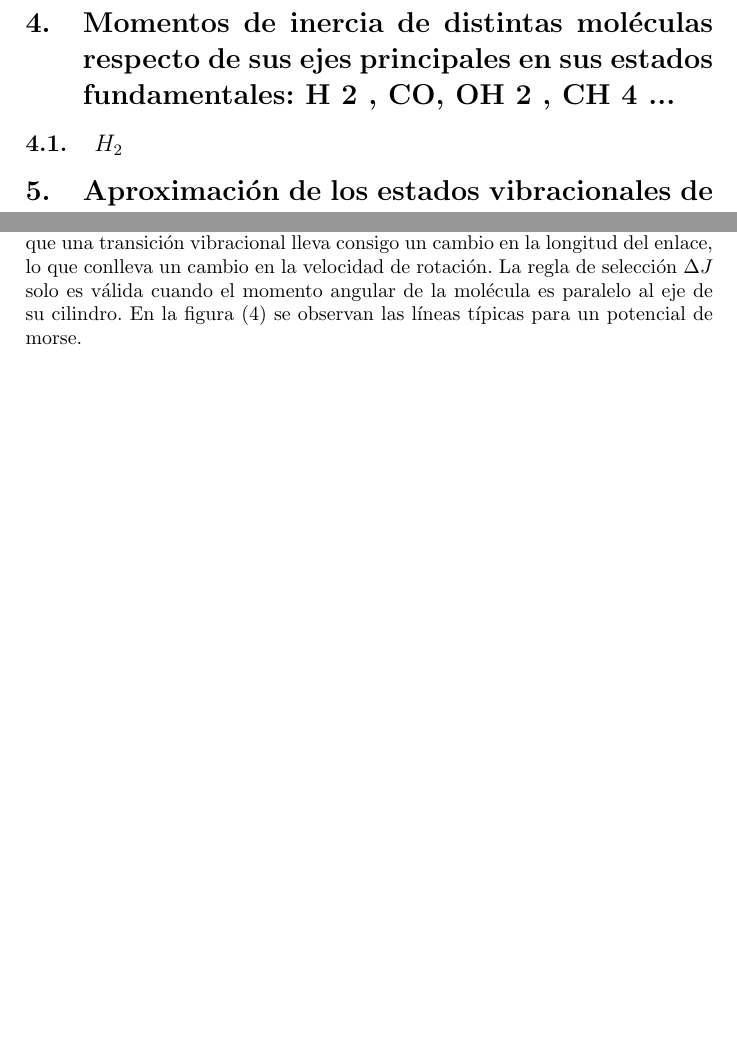
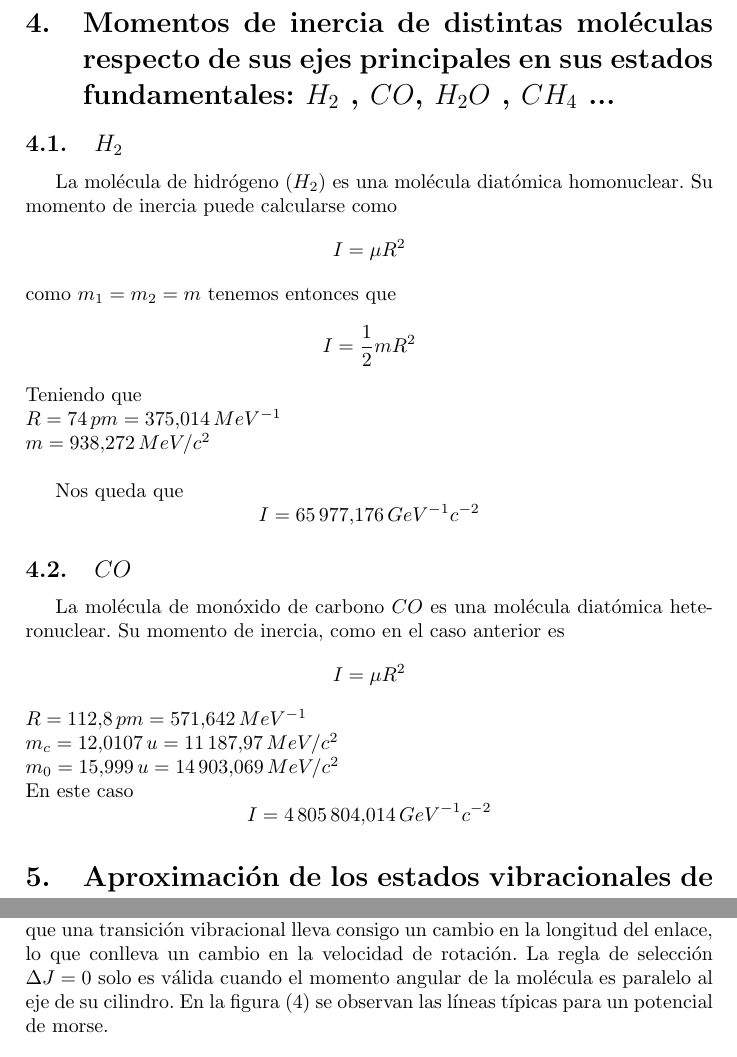
Before and after one commit to sotowe/Trabajo_at-mica, a LaTeX document (Trabajo_atómica.tex): two parts of pages 9 and 15 of 16, joined at a grey line, cut so that both start at the same text, the shorter picture padded with empty space. Compiled offline with pdfLaTeX.

Commit message:
momentos inercia

```diff
--- a/Trabajo_atómica.tex
+++ b/Trabajo_atómica.tex
@@ -260,8 +260,22 @@ De esta ecuación podemos observar que moléculas más pesadas, las cuales tendr
 \caption{EXPLICAR}
 \label{niveles1}
 \end{figure}
-\section{Momentos de inercia de distintas moléculas respecto de sus ejes principales en sus estados fundamentales: H 2 , CO, OH 2 , CH 4 ...}
+\section{Momentos de inercia de distintas moléculas respecto de sus ejes principales en sus estados fundamentales: $H_2$ , $CO$, $H_2O$ , $CH_4$ ...}
 \subsection{$H_2$}
+La molécula de hidrógeno $(H_2)$ es una molécula diatómica homonuclear. Su momento de inercia puede calcularse como $$I=\mu R^2$$
+como $m_1=m_2=m$ tenemos entonces que $$I=\frac{1}{2}mR^2$$
+Teniendo que\\
+ $R=74 \, pm=375.014 \, MeV^{-1}$\\
+ $m=938.272 \, MeV/c^2$\\
+
+ Nos queda que $$I=65 \, 977.176 \, GeV^{-1}c^{-2}$$
+ \subsection{$CO$}
+ La molécula de monóxido de carbono $CO$ es una molécula diatómica heteronuclear. Su momento de inercia, como en el caso anterior es $$I=\mu R^2$$
+ $R=112.8 \, pm=571.642\, MeV^{-1}$\\
+ $m_c=12.0107 \, u=11\, 187.97 \, MeV/c^2$\\
+ $m_0=15.999\, u=14\, 903.069\, MeV/c^2$\\
+ En este caso
+ $$I= 4\, 805\, 804.014\,GeV^{-1}c^{-2}$$
 \section{Aproximación de los estados vibracionales de una molécula admitiendo que los núcleos del átomo vibran armónicamente en torno a sus posiciones de equilibrio.}
 Supongamos un conjunto de N masas puntuales (los núcleos), cada uno de los cuales vibra en torno a una posición de equilibrio. Sean $a_\alpha$, $b_\alpha$ y $c_\alpha$ las cordenadas cartesianas de un núcleo $\alpha$ en los ejes principales del sistema, y sean $a_{\alpha ,e}$, $b_{\alpha ,e}$ y $c_{\alpha ,e}$ los puntos de equilibrio en esas mismas coordenadas. Definimos los desplazamientos como:
 \begin{equation}
@@ -482,7 +496,7 @@ El acoplamiento de los movimientos rotacional y vibracional en una molécula se
 \begin{equation}
 E(v,J)=\hbar\nu(v+\frac{1}{2})+ BhJ(J+1)
 \end{equation}
-Donde  las transiciones púramente rotacionales $(\Delta v = 0, \,\ \delta J = \pm 1)$ están permitidas, pero las transiciones púramente vibracionales $(\Delta v = \pm 1, \,\ \Delta J = 0)$ no están permitidas. Esto se puede entender desde un punto de vista clásico, ya que una transición vibracional lleva consigo un cambio en la longitud del enlace, lo que conlleva un cambio en la velocidad de rotación. La regla de selección $\Delta J$ solo es válida cuando el momento angular de la molécula es paralelo al eje de su cilindro.
+Donde  las transiciones púramente rotacionales $(\Delta v = 0, \,\ \Delta J = \pm 1)$ están permitidas, pero las transiciones púramente vibracionales $(\Delta v = \pm 1, \,\ \Delta J = 0)$ no están permitidas. Esto se puede entender desde un punto de vista clásico, ya que una transición vibracional lleva consigo un cambio en la longitud del enlace, lo que conlleva un cambio en la velocidad de rotación. La regla de selección $\Delta J=0$ solo es válida cuando el momento angular de la molécula es paralelo al eje de su cilindro.
 En la figura (\ref{transiciones}) se observan las líneas típicas para un potencial de morse.
 \begin{figure}
 \includegraphics[width=0.8\textwidth]{niv_rot_vib_elect.png}
```
Also changed, not shown: Trabajo_atómica.pdf, 3 other files.
